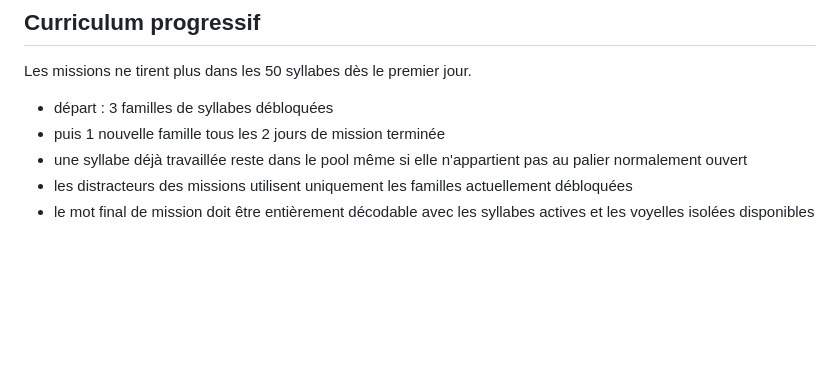
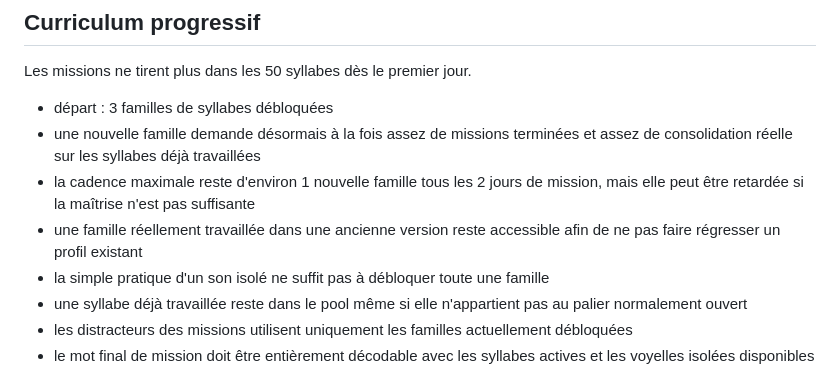
Before and after one commit to neggy-nettah/lecture-cp, a Markdown page: README.md, the part around the change. GitHub-like rendering; blank space fills up the shorter version.

Commit message:
Document readiness-gated curriculum progression

```diff
--- a/README.md
+++ b/README.md
@@ -57,7 +57,10 @@ Principaux champs de l'état :
 Les missions ne tirent plus dans les 50 syllabes dès le premier jour.
 
 - départ : 3 familles de syllabes débloquées
-- puis 1 nouvelle famille tous les 2 jours de mission terminée
+- une nouvelle famille demande désormais à la fois assez de missions terminées et assez de consolidation réelle sur les syllabes déjà travaillées
+- la cadence maximale reste d'environ 1 nouvelle famille tous les 2 jours de mission, mais elle peut être retardée si la maîtrise n'est pas suffisante
+- une famille réellement travaillée dans une ancienne version reste accessible afin de ne pas faire régresser un profil existant
+- la simple pratique d'un son isolé ne suffit pas à débloquer toute une famille
 - une syllabe déjà travaillée reste dans le pool même si elle n'appartient pas au palier normalement ouvert
 - les distracteurs des missions utilisent uniquement les familles actuellement débloquées
 - le mot final de mission doit être entièrement décodable avec les syllabes actives et les voyelles isolées disponibles
```
